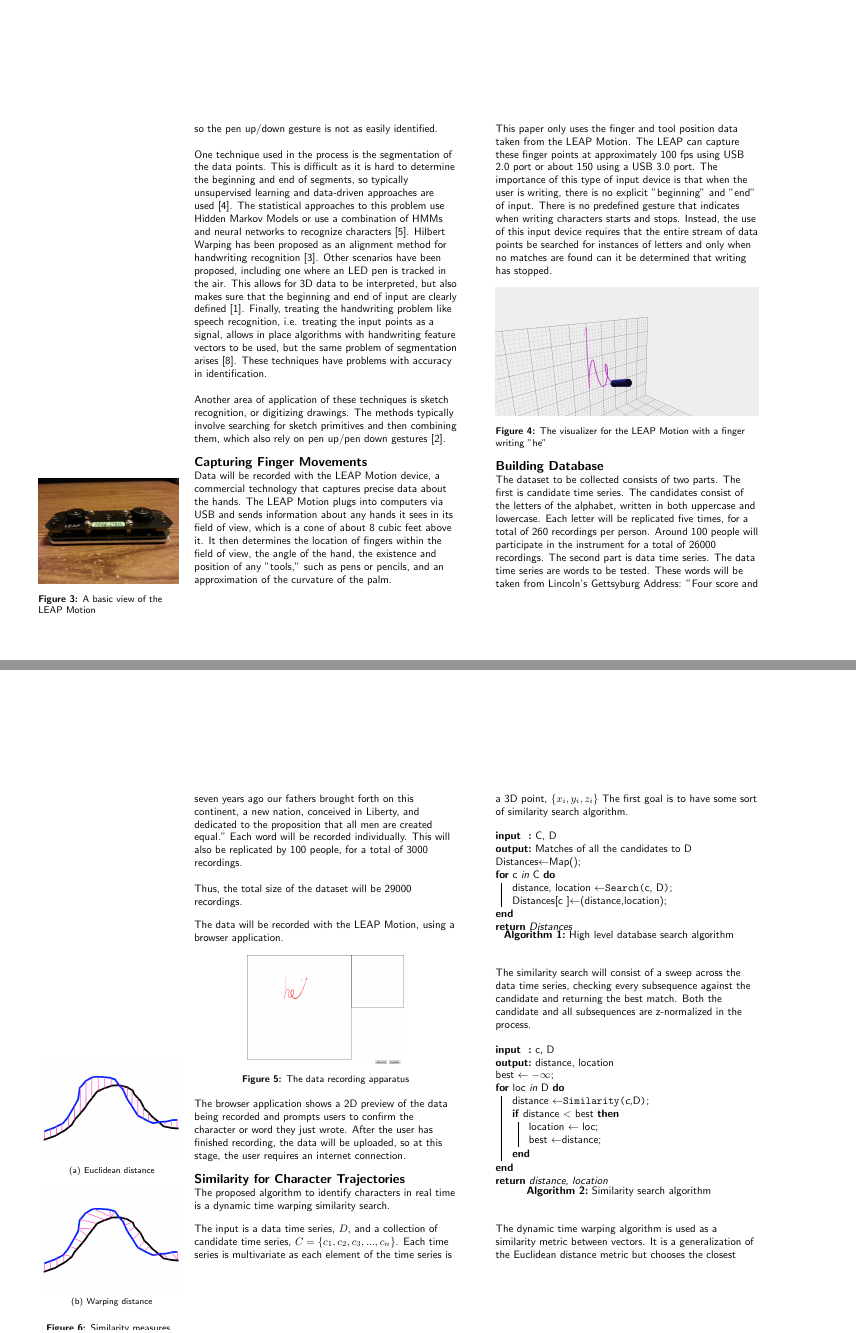
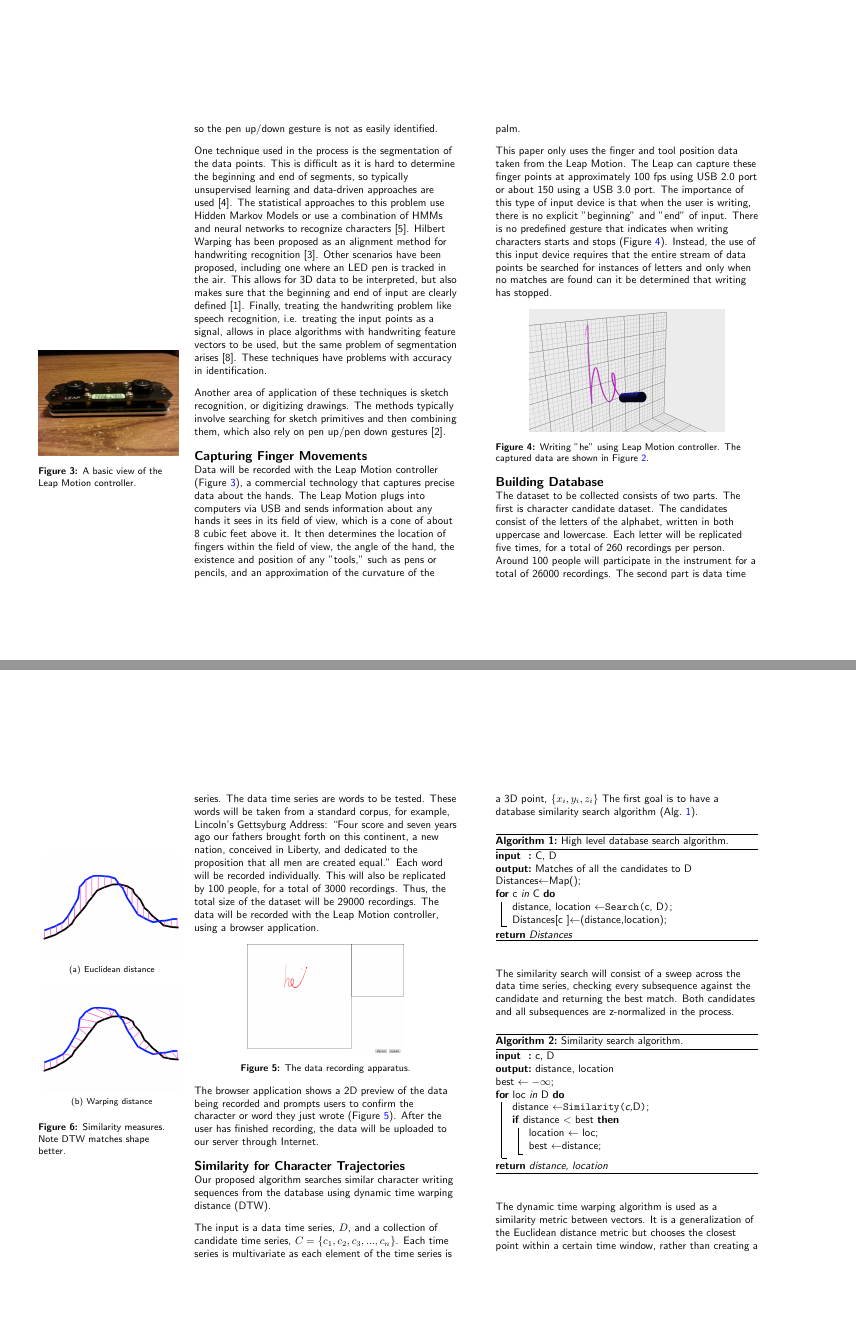
Before and after one commit to sharadmv/handwriting-dtw, a LaTeX document (chi2013/paper.tex, which reads chi2013/020related.tex, chi2013/030leap.tex, chi2013/040experiments.tex): pages 3 and 4 of 7 before the commit and pages 3 and 4 of 6 after it, joined at a grey line. Compiled offline with pdfLaTeX.

Commit message:
fixed all typo figures

```diff
--- a/chi2013/020related.tex
+++ b/chi2013/020related.tex
@@ -1,3 +0,0 @@
-Most existing online handwriting recognition techniques depend on a pen up/pen down gesture to window the input data. Essentially, there is a known beginning and end to user input. This paper does not make this assumption. We are using an input device that constantly streams the location of the fingers within its field of view so the pen up/down gesture is not as easily identified. \\[1\baselineskip]
-One technique used in the process is the segmentation of the data points. This is difficult as it is hard to determine the beginning and end of segments, so typically unsupervised learning and data-driven approaches are used~\cite{plamondon2000online}. The statistical approaches to this problem use Hidden Markov Models or use a combination of HMMs and neural networks to recognize characters~\cite{plotz2009markov}. Hilbert Warping has been proposed as an alignment method for handwriting recognition~\cite{ishida2010hilbert}. Other scenarios have been proposed, including one where an LED pen is tracked in the air. This allows for 3D data to be interpreted, but also makes sure that the beginning and end of input are clearly defined~\cite{asano2010visual}. Finally, treating the handwriting problem like speech recognition, i.e. treating the input points as a signal, allows in place algorithms with handwriting feature vectors to be used, but the same problem of segmentation arises~\cite{starner1994online}. These techniques have problems with accuracy in identification. \\[1\baselineskip]
-Another area of application of these techniques is sketch recognition, or digitizing drawings. The methods typically involve searching for sketch primitives and then combining them, which also rely on pen up/pen down gestures~\cite{hammond2011recognizing}.
@@ -3,0 +5,23 @@ Another area of application of these techniques is sketch recognition, or digiti
+field of view so the pen up/down gesture is not as easily identified.
+
+One
+technique used in the process is the segmentation of the data points. This is
+difficult as it is hard to determine the beginning and end of segments, so
+typically unsupervised learning and data-driven approaches are
+used~\cite{plamondon2000online}. The statistical approaches to this problem use
+Hidden Markov Models or use a combination of HMMs and neural networks to
+recognize characters~\cite{plotz2009markov}. Hilbert Warping has been proposed
+as an alignment method for handwriting recognition~\cite{ishida2010hilbert}.
+Other scenarios have been proposed, including one where an LED pen is tracked in
+the air. This allows for 3D data to be interpreted, but also makes sure that the
+beginning and end of input are clearly defined~\cite{asano2010visual}. Finally,
+treating the handwriting problem like speech recognition, i.e. treating the
+input points as a signal, allows in place algorithms with handwriting feature
+vectors to be used, but the same problem of segmentation
+arises~\cite{starner1994online}. These techniques have problems with accuracy in
+identification.
+
+Another area of application of these techniques is sketch
+recognition, or digitizing drawings. The methods typically involve searching for
+sketch primitives and then combining them, which also rely on pen up/pen down
+gestures~\cite{hammond2011recognizing}.
--- a/chi2013/030leap.tex
+++ b/chi2013/030leap.tex
@@ -1,22 +1,21 @@
-Data will be recorded with the LEAP Motion device, a commercial technology that captures precise data about the hands.
-The LEAP Motion plugs into computers via USB and sends information about any hands it sees in its field of view, which is a cone of about 8 cubic feet above it.
-It then determines the location of fingers within the field of view, the angle of the hand, the existence and position of any "tools," such as pens or pencils, and an approximation of the curvature of the palm.
 \marginpar{
 \begin{figure}
-  \begin{center}
   \includegraphics[width=1.8in]{images/leap.jpg}
-  \caption{A basic view of the LEAP Motion}
-  \label{fig:teaser}
-  \end{center}
+  \caption{A basic view of the Leap Motion controller.}
+  \label{fig:leapmotion}
 \end{figure}
 }
 
-This paper only uses the finger  and tool position data taken from the LEAP Motion. The LEAP can capture these finger points at approximately 100 fps using USB 2.0 port or about 150 using a USB 3.0 port.
-The importance of this type of input device is that when the user is writing, there is no explicit "beginning" and "end" of input. There is no predefined gesture that indicates when writing characters starts and stops. Instead, the use of this input device requires that the entire stream of data points be searched for instances of letters and only when no matches are found can it be determined that writing has stopped.
+Data will be recorded with the Leap Motion controller (Figure~\ref{fig:leapmotion}), a commercial technology that captures precise data about the hands.
+The Leap Motion plugs into computers via USB and sends information about any hands it sees in its field of view, which is a cone of about 8 cubic feet above it.
+It then determines the location of fingers within the field of view, the angle of the hand, the existence and position of any "tools," such as pens or pencils, and an approximation of the curvature of the palm.
+
+This paper only uses the finger and tool position data taken from the Leap Motion. The Leap can capture these finger points at approximately 100 fps using USB 2.0 port or about 150 using a USB 3.0 port.
+The importance of this type of input device is that when the user is writing, there is no explicit "beginning" and "end" of input. There is no predefined gesture that indicates when writing characters starts and stops (Figure~\ref{fig:writing-he}). Instead, the use of this input device requires that the entire stream of data points be searched for instances of letters and only when no matches are found can it be determined that writing has stopped.
+
 \begin{figure}
-  \begin{center}
-  \includegraphics[width=\columnwidth]{images/he-white.PNG}
-  \caption{The visualizer for the LEAP Motion with a finger writing "he"}
-  \label{fig:teaser}
-  \end{center}
+\centering
+  \includegraphics[width=2.5in]{images/he-white.PNG}
+  \caption{Writing "he" using Leap Motion controller. The captured data are shown in Figure \ref{fig:he}.}
+  \label{fig:writing-he}
 \end{figure}
--- a/chi2013/040experiments.tex
+++ b/chi2013/040experiments.tex
@@ -1,18 +1,16 @@
 The dataset to be collected consists of two parts.
-The first is candidate time series. The candidates consist of the letters of the alphabet, written in both uppercase and lowercase. Each letter will be replicated five times, for a total of 260 recordings per person. Around 100 people will participate in the instrument for a total of 26000 recordings.
-The second part is data time series. The data time series are words to be tested. These words will be taken from Lincoln's Gettsyburg Address: "Four score and seven years ago our fathers brought forth on this continent, a new nation, conceived in Liberty, and dedicated to the proposition that all men are created equal." Each word will be recorded individually. This will also be replicated by 100 people, for a total of 3000 recordings.
-\\[1\baselineskip]
+The first is character candidate dataset. The candidates consist of the letters of the alphabet, written in both uppercase and lowercase. Each letter will be replicated five times, for a total of 260 recordings per person. Around 100 people will participate in the instrument for a total of 26000 recordings.
+The second part is data time series. The data time series are words to be tested. These words will be taken from a standard corpus, for example, Lincoln's Gettsyburg Address: ``Four score and seven years ago our fathers brought forth on this continent, a new nation, conceived in Liberty, and dedicated to the proposition that all men are created equal.'' Each word will be recorded individually.
+This will also be replicated by 100 people, for a total of 3000 recordings.
 Thus, the total size of the dataset will be 29000 recordings.
-
-The data will be recorded with the LEAP Motion, using a browser application.
+The data will be recorded with the Leap Motion controller, using a browser application.
 
 \begin{figure}
-  \begin{center}
+  \centering
   \includegraphics[width=2in]{images/recording-1-cropped.PNG}
-  \caption{The data recording apparatus}
-  \label{fig:teaser}
-  \end{center}
+  \caption{The data recording apparatus.}
+  \label{fig:recording-ui}
 \end{figure}
 
-The browser application shows a 2D preview of the data being recorded and prompts users to confirm the character or word they just wrote.
-After the user has finished recording, the data will be uploaded, so at this stage, the user requires an internet connection.
+The browser application shows a 2D preview of the data being recorded and prompts users to confirm the character or word they just wrote (Figure~\ref{fig:recording-ui}).
+After the user has finished recording, the data will be uploaded to our server through Internet.
--- a/chi2013/050proposed.tex
+++ b/chi2013/050proposed.tex
@@ -1,25 +1,25 @@
-The proposed algorithm to identify characters in real time is a dynamic time warping similarity search.
-
 \marginpar{
-\vspace{-2in}
+\vspace{-4in}
 \begin{figure}
-  \begin{center}
   \subfigure[Euclidean distance]{
     \includegraphics[width=1.8in]{images/dtw-raw.PNG}
   }
   \subfigure[Warping distance]{
     \includegraphics[width=1.8in]{images/dtw-window.PNG}
   }
-  \caption{Similarity measures}
-  \label{fig:teaser}
-  \end{center}
+  \caption{Similarity measures. Note DTW matches shape better.}
+  \label{fig:similarity}
 \end{figure}
 }
 
+
+Our proposed algorithm searches similar character writing sequences from the database using dynamic time warping distance (DTW).
+
 The input is a data time series, \(D\), and a collection of candidate time series, \( C = \{c_1, c_2, c_3, ..., c_n\}\).
 Each time series is multivariate as each element of the time series is a 3D point, \(\{x_i, y_i,z_i\}\)
-The first goal is to have some sort of similarity search algorithm.
+The first goal is to have a database similarity search algorithm (Alg.~\ref{alg:search}).
 \begin{algorithm}[h]
+ \caption{High level database search algorithm.}
  \SetKwData{Best}{best}
  \SetKwData{Location}{location}
  \SetKwData{Distance}{distance}
@@ -40,23 +37,19 @@ The first goal is to have some sort of similarity search algorithm.
     Distances[\C]$\leftarrow$(\Distance,\Location);
  }
  \Return{Distances}
- \caption{High level database search algorithm}
+ \label{alg:search}
 \end{algorithm}
 
 The similarity search will consist of a sweep across the data time series, checking every subsequence against the candidate and returning the best match.
-Both the candidate and all subsequences are z-normalized in the process.
+Both candidates and all subsequences are z-normalized in the process.
 \begin{algorithm}[h]
  \SetKwData{Best}{best}
  \SetKwData{Location}{location}
  \SetKwData{Distance}{distance}
  \SetKwData{Loc}{loc}
  \SetKwData{D}{D}
-
-
  \SetKwFunction{Similarity}{Similarity}
-
  \SetKwInOut{Input}{input}\SetKwInOut{Output}{output}
-
  \Input{c, D}
  \Output{distance, location}
  \Best$\leftarrow -\infty$\;
@@ -68,7 +61,8 @@ Both the candidate and all subsequences are z-normalized in the process.
     }
  }
  \Return{distance, location}
- \caption{Similarity search algorithm}
+ \caption{Similarity search algorithm.}
+ \label{alg:similarity}
 \end{algorithm}
 
 The dynamic time warping algorithm is used as a similarity metric between vectors. It is a generalization of the Euclidean distance metric but chooses the closest point within a certain time window, rather than creating a one-to-one mapping of points. When the time window is 0, DTW reduces to Euclidean distance.
--- a/chi2013/paper.tex
+++ b/chi2013/paper.tex
@@ -64,9 +72,7 @@ ACM 978-1-4503-1952-2/13/04.}
             urlcolor=blue,
     }
 
-\usepackage{graphicx}   % for EPS use the graphics package instead
-\usepackage{balance}    % useful for balancing the last columns
-\usepackage{bibspacing} % save vertical space in references
+
 
 
 
```
Also changed, not shown: chi2013/060optimizations.tex (+17 -6 lines), chi2013/070result.tex (+8 -21 lines), chi2013/080conclusion.tex (+1 -1 lines), chi2013/090acknowledgements.tex (+1 -1 lines), chi2013/images/he-white.PNG, chi2013/020related.tex (4 more changed lines), chi2013/050proposed.tex (3 more changed lines), chi2013/paper.tex (16 more changed lines).
